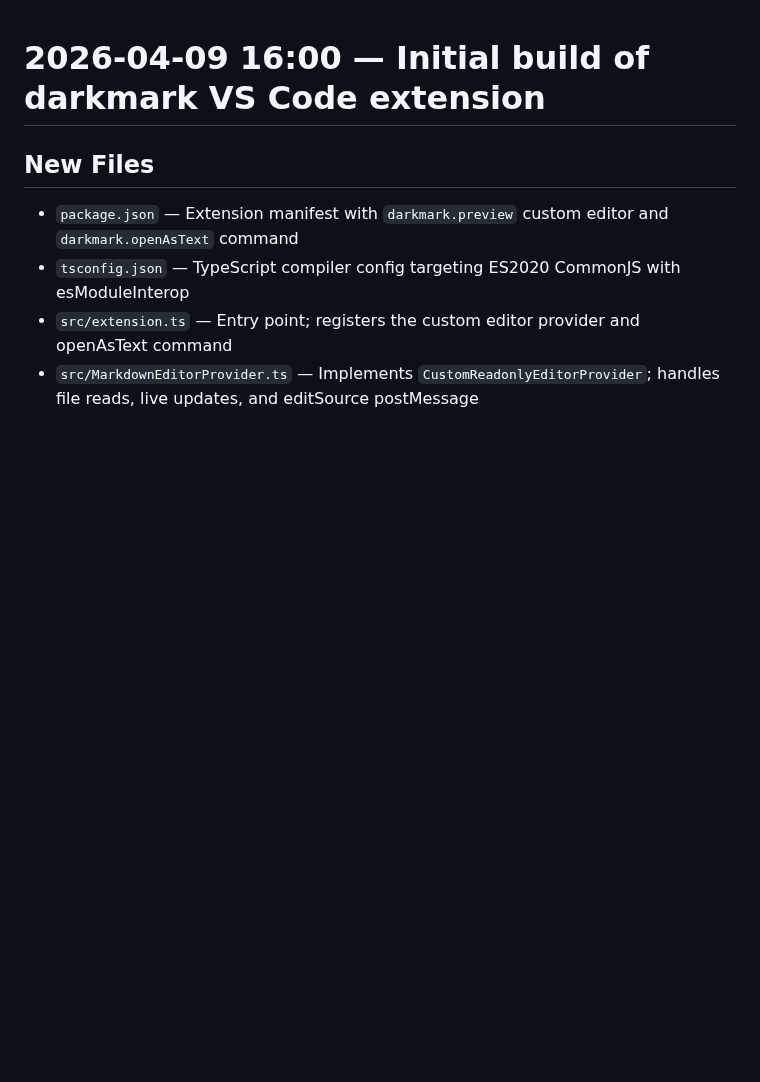
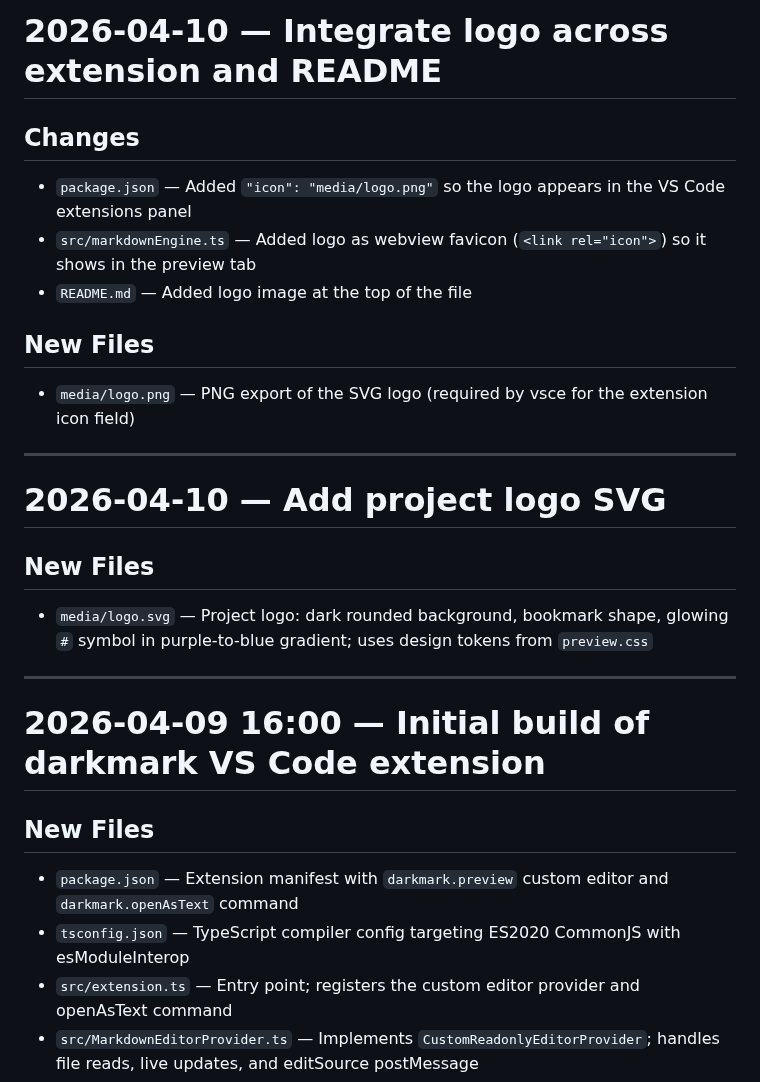
Before and after one commit to n1th1n-19/DARKMARK, a Markdown page: changelog.md, the part around the change. Rendered like a GitHub page; blank space fills up the shorter version.

```diff
--- a/changelog.md
+++ b/changelog.md
@@ -1,3 +1,25 @@
+# 2026-04-10 — Integrate logo across extension and README
+
+## Changes
+
+- `package.json` — Added `"icon": "media/logo.png"` so the logo appears in the VS Code extensions panel
+- `src/markdownEngine.ts` — Added logo as webview favicon (`<link rel="icon">`) so it shows in the preview tab
+- `README.md` — Added logo image at the top of the file
+
+## New Files
+
+- `media/logo.png` — PNG export of the SVG logo (required by vsce for the extension icon field)
+
+---
+
+# 2026-04-10 — Add project logo SVG
+
+## New Files
+
+- `media/logo.svg` — Project logo: dark rounded background, bookmark shape, glowing `#` symbol in purple-to-blue gradient; uses design tokens from `preview.css`
+
+---
+
 # 2026-04-09 16:00 — Initial build of darkmark VS Code extension
 
 ## New Files
```
Also changed, not shown: README.md (+2 -0 lines), RELEASE_NOTES.md (added, +47 -0 lines), media/logo.png (added), 3 other files.
